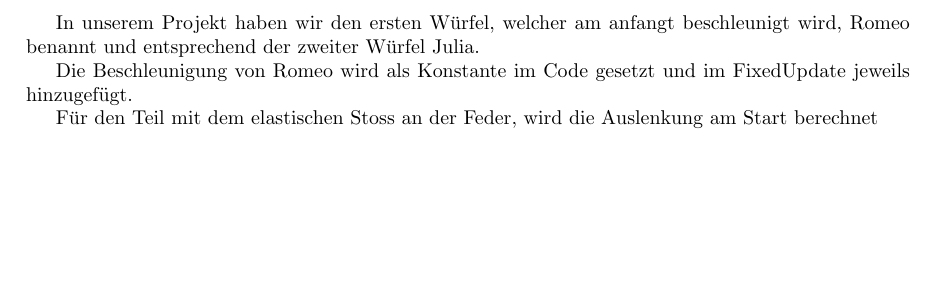
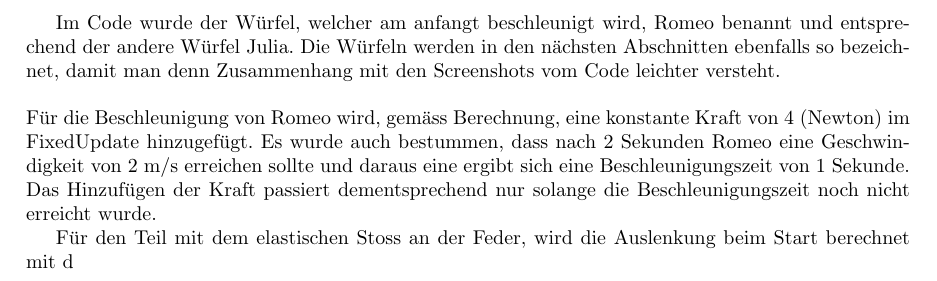
Before and after one commit to Pink-Raccoon/PE_Lab, a LaTeX document (Semesterprojekt Physik Engines/subfiles/Beschreibung der Implentierung inklusive Screenshots aus Unity.tex): part of the page, cut so that both start at the same text, the shorter picture padded with empty space. Compiled offline with pdfLaTeX.

Commit message:
wip text

```diff
--- a/Semesterprojekt Physik Engines/subfiles/Beschreibung der Implentierung inklusive Screenshots aus Unity.tex
+++ b/Semesterprojekt Physik Engines/subfiles/Beschreibung der Implentierung inklusive Screenshots aus Unity.tex
@@ -1,10 +1,12 @@
 \documentclass[../main.tex]{subfiles}
 
 \begin{document}
-In unserem Projekt haben wir den ersten Würfel, welcher am anfangt beschleunigt wird, Romeo benannt und entsprechend der zweiter Würfel Julia.
+Im Code wurde der Würfel, welcher am anfangt beschleunigt wird, Romeo benannt und entsprechend der andere Würfel Julia. Die Würfeln werden in den nächsten Abschnitten ebenfalls so bezeichnet, damit man denn Zusammenhang mit den Screenshots vom Code leichter versteht.
+\\
+\\
+Für die Beschleunigung von Romeo wird, gemäss Berechnung, eine konstante Kraft von 4 (Newton) im FixedUpdate hinzugefügt. Es wurde auch bestummen, dass nach 2 Sekunden Romeo eine Geschwindigkeit von 2 m/s erreichen sollte und daraus eine ergibt sich eine Beschleunigungszeit von 1 Sekunde. Das Hinzufügen der Kraft passiert dementsprechend nur solange die Beschleunigungszeit noch nicht erreicht wurde.
 
-Die Beschleunigung von Romeo wird als Konstante im Code gesetzt und im FixedUpdate jeweils hinzugefügt.
+Für den Teil mit dem elastischen Stoss an der Feder, wird die Auslenkung beim Start berechnet mit d
 
 
-Für den Teil mit dem elastischen Stoss an der Feder, wird die Auslenkung am Start berechnet
 \end{document}
```
